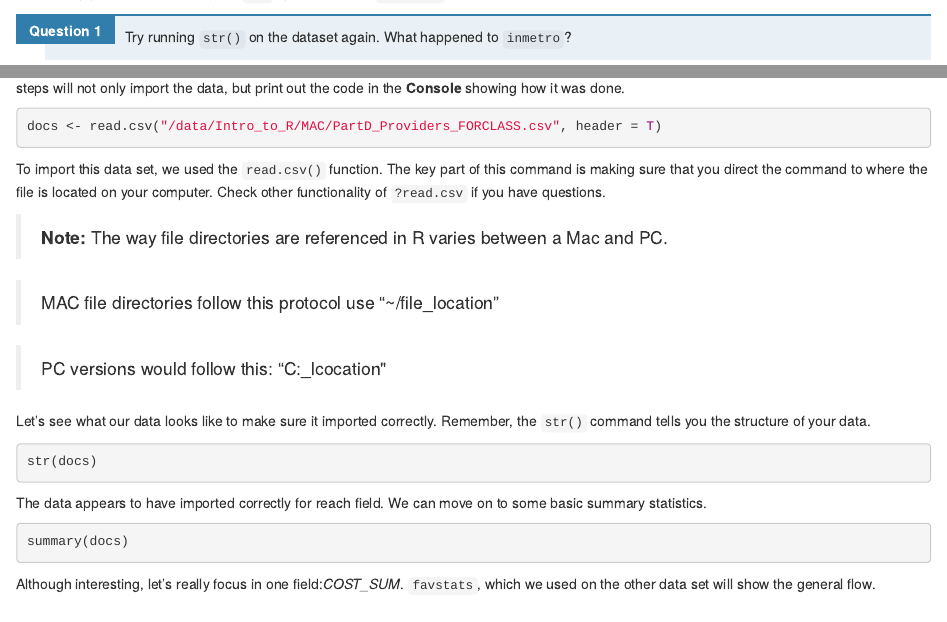
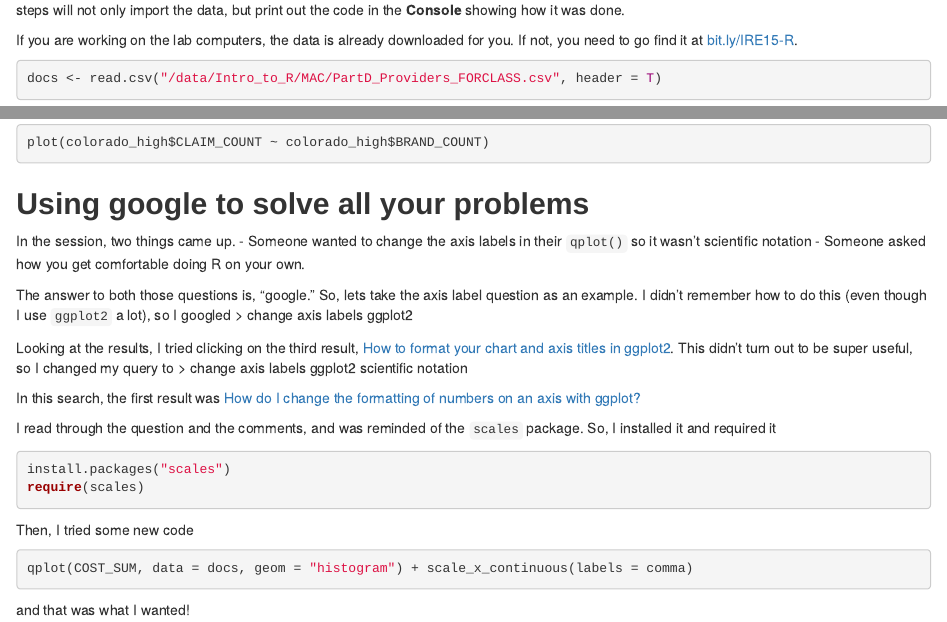
Before and after one commit to CoulterJones/NICAR16, an R Markdown document (Intro-R/NICAR2016.Rmd): the page in a window 1100 px wide, from 2850 px down before the commit and from 4720 px down after it, and a second part further down, joined at a grey line. Rendered offline with R 4.5, knitr and Pandoc, with nearby package versions.

Commit message:
google question

````diff
--- a/Intro-R/NICAR2016.Rmd
+++ b/Intro-R/NICAR2016.Rmd
@@ -224,6 +224,8 @@ require(dplyr)
 ## Loading Data
 Most of the time, you won't be working with data sets available through packages and will need to import data in to R. RStudio makes this very simple. On the **Environment** pane (upper right corner), the **Import Dataset** icon provides a step-by-step process to importing files. Following those steps will not only import the data, but print out the code in the **Console** showing how it was done.
 
+If you are working on the lab computers, the data is already downloaded for you. If not, you need to go find it at [bit.ly/IRE15-R](bit.ly/IRE15-R).
+
 ```{r}
 docs <- read.csv("/data/Intro_to_R/MAC/PartD_Providers_FORCLASS.csv", header = T)
 ```
@@ -443,3 +445,27 @@
 ```{r}
 plot(colorado_high$CLAIM_COUNT ~ colorado_high$BRAND_COUNT)
 ```
+
+## Using google to solve all your problems
+In the session, two things came up.
+- Someone wanted to change the axis labels in their `qplot()` so it wasn't scientific notation
+- Someone asked how you get comfortable doing R on your own.
+
+The answer to both those questions is, "google." So, lets take the axis label question as an example. I didn't remember how to do this (even though I use `ggplot2` a lot), so I googled
+> change axis labels ggplot2
+
+Looking at the results, I tried clicking on the third result, [How to format your chart and axis titles in ggplot2](http://www.r-bloggers.com/how-to-format-your-chart-and-axis-titles-in-ggplot2/). This didn't turn out to be super useful, so I changed my query to
+> change axis labels ggplot2 scientific notation
+
+In this search, the first result was [How do I change the formatting of numbers on an axis with ggplot?](http://stackoverflow.com/questions/11610377/how-do-i-change-the-formatting-of-numbers-on-an-axis-with-ggplot)
+
+I read through the question and the comments, and was reminded of the `scales` package. So, I installed it and required it
+```{r}
+install.packages("scales")
+require(scales)
+```
+Then, I tried some new code
+```{r}
+qplot(COST_SUM, data = docs, geom = "histogram") + scale_x_continuous(labels = comma)
+```
+and that was what I wanted!
````
Also changed, not shown: 1 other file.
